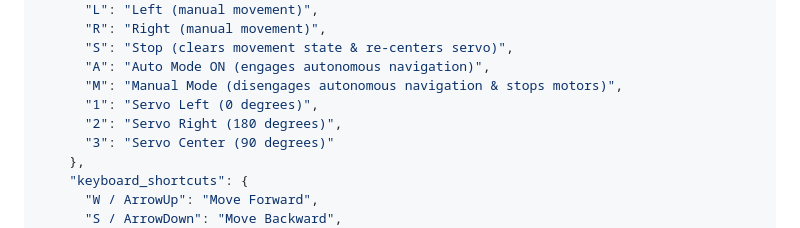
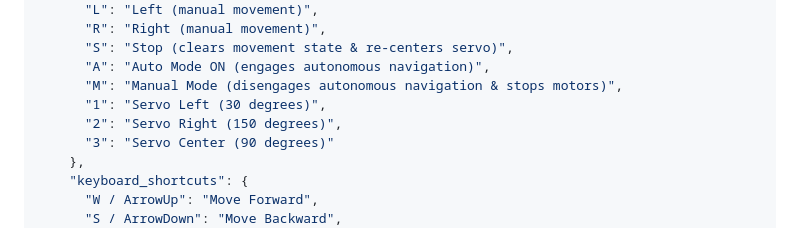
Before and after one commit to NgoDKhoi/NT131.Q21-Group-9, a Markdown page: AutoClaw/ai_project_manifest.md, the part around the change. Drawn GitHub-style.

```diff
--- a/AutoClaw/ai_project_manifest.md
+++ b/AutoClaw/ai_project_manifest.md
@@ -106,8 +106,8 @@ This file contains the structured configuration, context, and project informatio
       "S": "Stop (clears movement state & re-centers servo)",
       "A": "Auto Mode ON (engages autonomous navigation)",
       "M": "Manual Mode (disengages autonomous navigation & stops motors)",
-      "1": "Servo Left (0 degrees)",
-      "2": "Servo Right (180 degrees)",
+      "1": "Servo Left (30 degrees)",
+      "2": "Servo Right (150 degrees)",
       "3": "Servo Center (90 degrees)"
     },
     "keyboard_shortcuts": {
```
Also changed, not shown: README.md (+1 -1 lines).
